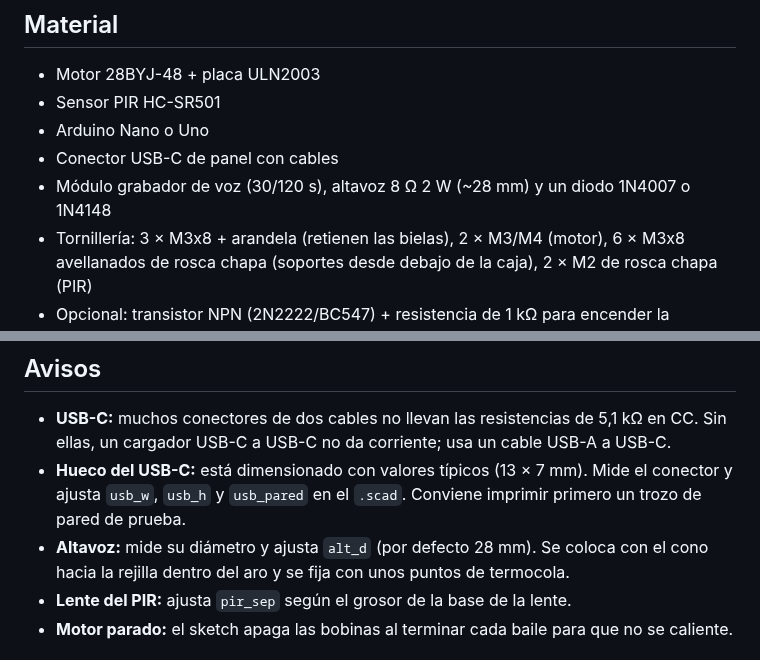
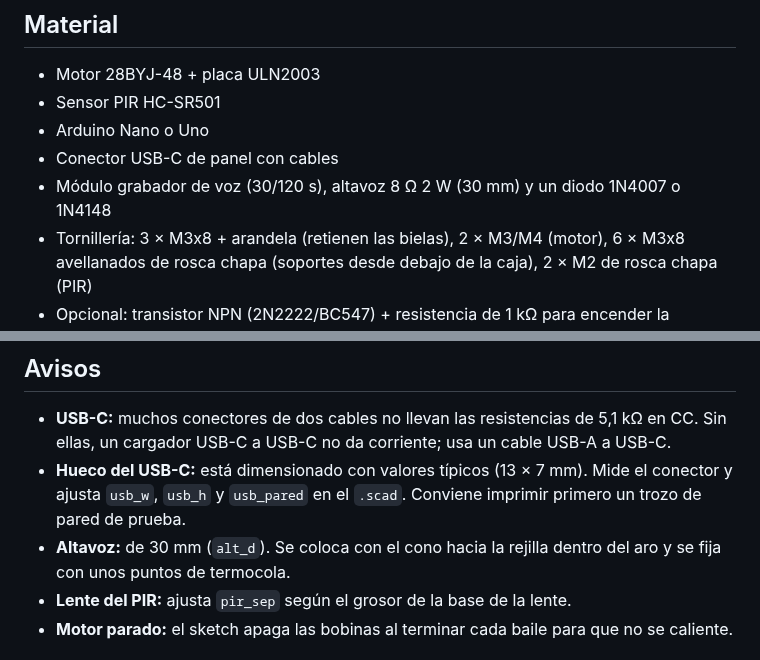
Before and after one commit to PepVentura/Aut-mata-Halloween-, a Markdown page: README.md, 2 parts joined by grey strips. Drawn GitHub-style.

Commit message:
Altavoz medido: 30 mm de diámetro
Co-Authored-By: Claude Opus 5.5 <noreply@anthropic.com>
Claude-Session: https://claude.ai/code/session_01QANvDE4aNo52X5TNoB4PQy

```diff
--- a/README.md
+++ b/README.md
@@ -42,7 +42,7 @@ Caja con tres figuras de Halloween (fantasma, momia y parca de una guirnalda LED
 - Sensor PIR HC-SR501
 - Arduino Nano o Uno
 - Conector USB-C de panel con cables
-- Módulo grabador de voz (30/120 s), altavoz 8 Ω 2 W (~28 mm) y un diodo 1N4007 o 1N4148
+- Módulo grabador de voz (30/120 s), altavoz 8 Ω 2 W (30 mm) y un diodo 1N4007 o 1N4148
 - Tornillería: 3 × M3x8 + arandela (retienen las bielas), 2 × M3/M4 (motor), 6 × M3x8 avellanados de rosca chapa (soportes desde debajo de la caja), 2 × M2 de rosca chapa (PIR)
 - Opcional: transistor NPN (2N2222/BC547) + resistencia de 1 kΩ para encender la guirnalda solo mientras bailan
 
@@ -64,7 +64,7 @@ Ajustes del HC-SR501: jumper en **H** (redisparo) y potenciómetro de tiempo al
 
 - **USB-C:** muchos conectores de dos cables no llevan las resistencias de 5,1 kΩ en CC. Sin ellas, un cargador USB-C a USB-C no da corriente; usa un cable USB-A a USB-C.
 - **Hueco del USB-C:** está dimensionado con valores típicos (13 × 7 mm). Mide el conector y ajusta `usb_w`, `usb_h` y `usb_pared` en el `.scad`. Conviene imprimir primero un trozo de pared de prueba.
-- **Altavoz:** mide su diámetro y ajusta `alt_d` (por defecto 28 mm). Se coloca con el cono hacia la rejilla dentro del aro y se fija con unos puntos de termocola.
+- **Altavoz:** de 30 mm (`alt_d`). Se coloca con el cono hacia la rejilla dentro del aro y se fija con unos puntos de termocola.
 - **Lente del PIR:** ajusta `pir_sep` según el grosor de la base de la lente.
 - **Motor parado:** el sketch apaga las bobinas al terminar cada baile para que no se caliente.
 
```
Also changed, not shown: docs/caja.png, docs/frente.png, 2 other files.
